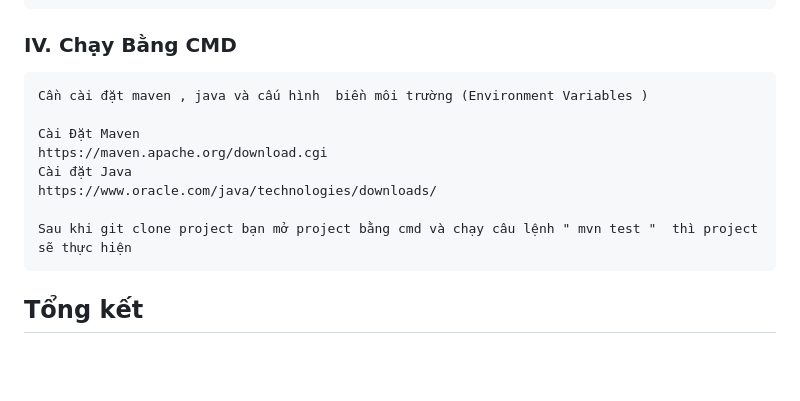
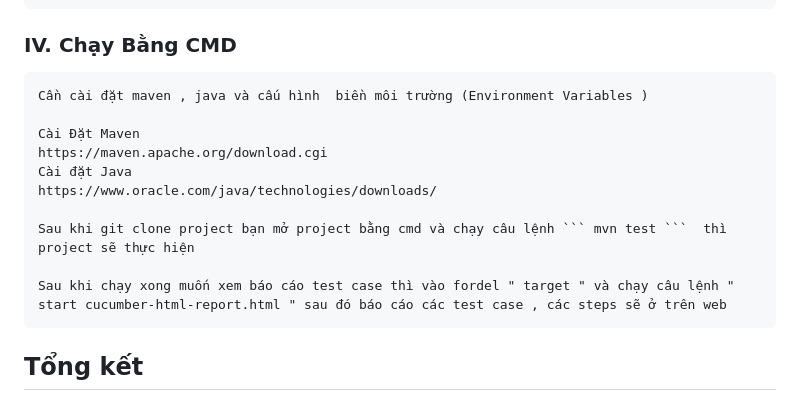
Before and after one commit to VoHoaiNam20194632-01/mavencucumbervbee, a Markdown page: README.md, the part around the change. Rendered like a GitHub page; blank space fills up the shorter version.

Commit message:
Update README.md
add text

````diff
--- a/README.md
+++ b/README.md
@@ -166,6 +166,7 @@ Feature: feature  to test login functionality
 
 <a name="cmd"></a>
 ###  IV. Chạy Bằng CMD
+
 	Cần cài đặt maven , java và cấu hình  biền môi trường (Environment Variables )
 
 	Cài Đặt Maven
@@ -173,7 +174,9 @@ Feature: feature  to test login functionality
 	Cài đặt Java
 	https://www.oracle.com/java/technologies/downloads/
 
-	Sau khi git clone project bạn mở project bằng cmd và chạy câu lệnh " mvn test "  thì project sẽ thực hiện
+	Sau khi git clone project bạn mở project bằng cmd và chạy câu lệnh ``` mvn test ```  thì project sẽ thực hiện
+
+  	Sau khi chạy xong muốn xem báo cáo test case thì vào fordel " target " và chạy câu lệnh " start cucumber-html-report.html " sau đó báo cáo các test case , các steps sẽ ở trên web
 <a name="TongKet"></a>
 ## Tổng kết
 
````
